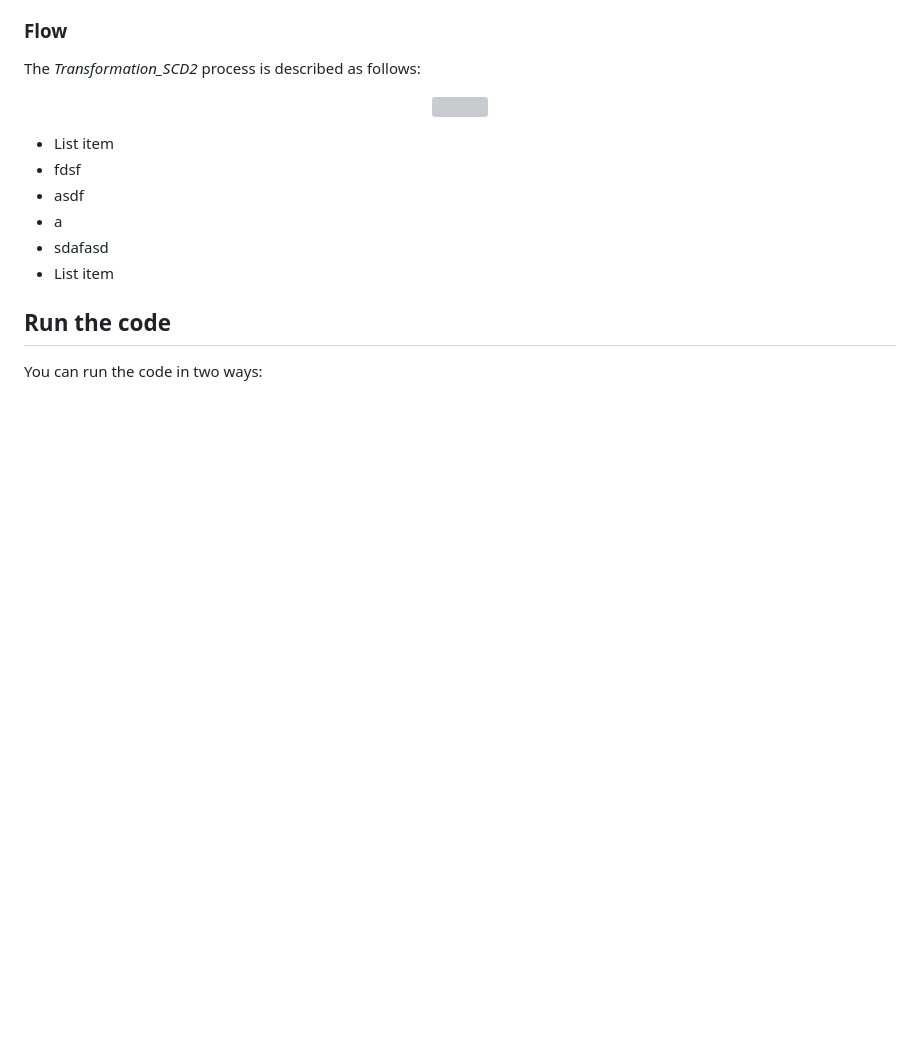
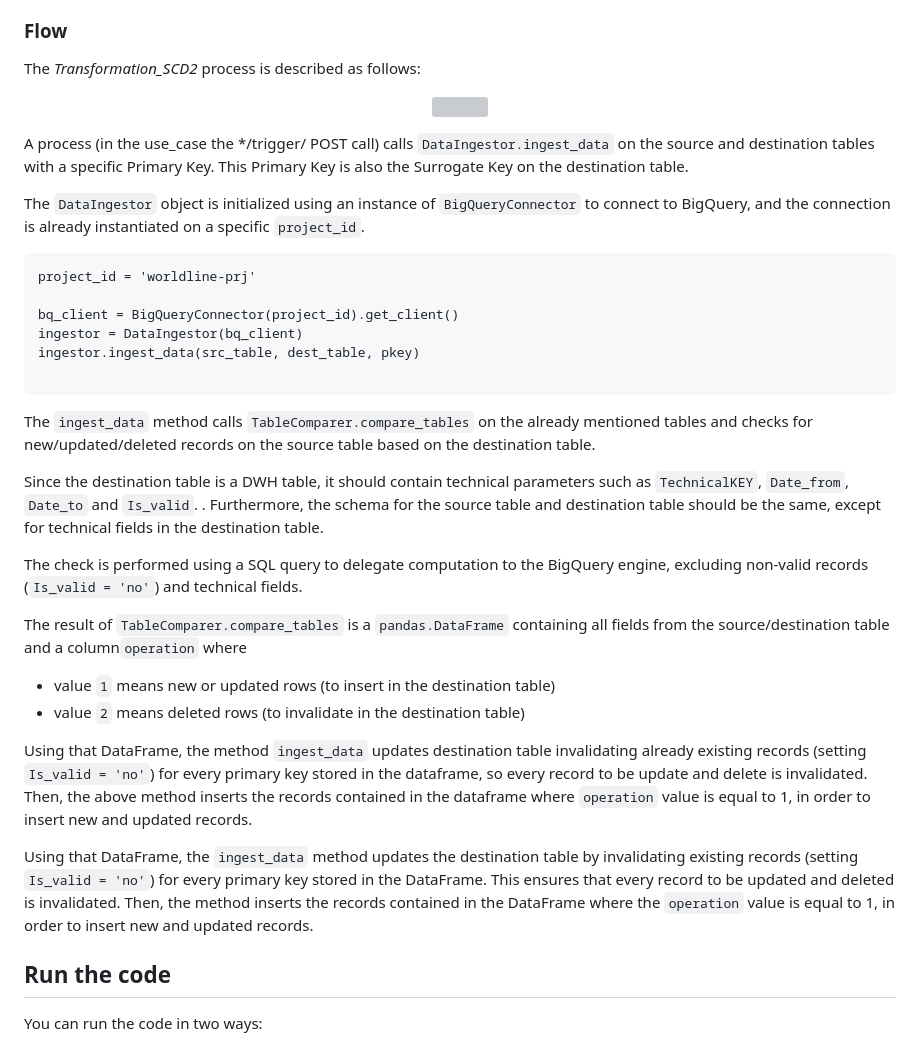
Before and after one commit to idini/transformation_scd2, a Markdown page: README.md, the part around the change. Drawn GitHub-style; blank space fills up the shorter version; grey boxes are pictures that could not be loaded.

Commit message:
update readme with flow description

````diff
--- a/README.md
+++ b/README.md
@@ -129,12 +129,33 @@ The *Transformation_SCD2* process is described as follows:
 <img src="./docs/images/business_logic.png" />
 </p>
 
- - List item
- - fdsf
- - asdf
- - a
- - sdafasd
- - List item
+A process (in the use_case the */trigger/ POST call) calls `DataIngestor.ingest_data` on the source and destination tables with a specific Primary Key. This Primary Key is also the Surrogate Key on the destination table.
+
+The `DataIngestor` object is initialized using an instance of `BigQueryConnector` to connect to BigQuery, and the connection is already instantiated on a specific `project_id`.
+
+ ```
+project_id = 'worldline-prj'
+
+bq_client = BigQueryConnector(project_id).get_client()
+ingestor = DataIngestor(bq_client)
+ingestor.ingest_data(src_table, dest_table, pkey)
+
+ ```
+
+The `ingest_data` method calls `TableComparer.compare_tables` on the already mentioned tables and checks for new/updated/deleted records on the source table based on the destination table.
+
+Since the destination table is a DWH table, it should contain technical parameters such as  `TechnicalKEY`, `Date_from`, `Date_to` and `Is_valid`. . Furthermore, the schema for the source table and destination table should be the same, except for technical fields in the destination table.
+
+The check is performed using a SQL query to delegate computation to the BigQuery engine, excluding non-valid records (`Is_valid = 'no'`) and technical fields.
+
+The result of `TableComparer.compare_tables` is a `pandas.DataFrame` containing all fields from the source/destination table and a column`operation` where
+
+ - value `1` means new or updated rows (to insert in the destination table)
+ - value `2` means deleted rows (to invalidate in the destination table)
+
+Using that DataFrame, the method `ingest_data` updates destination table invalidating already existing records (setting `Is_valid = 'no'`) for every primary key stored in the dataframe, so every record to be update and delete is invalidated. Then, the above method inserts the records contained in the dataframe where `operation` value is equal to 1, in order to insert new and updated records.
+
+Using that DataFrame, the `ingest_data` method updates the destination table by invalidating existing records (setting `Is_valid = 'no'`) for every primary key stored in the DataFrame. This ensures that every record to be updated and deleted is invalidated. Then, the method inserts the records contained in the DataFrame where the `operation` value is equal to 1, in order to insert new and updated records.
 
 ## Run the code
 
````
